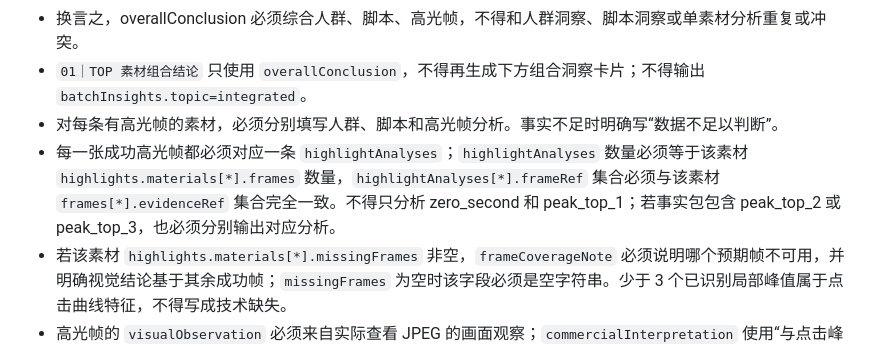
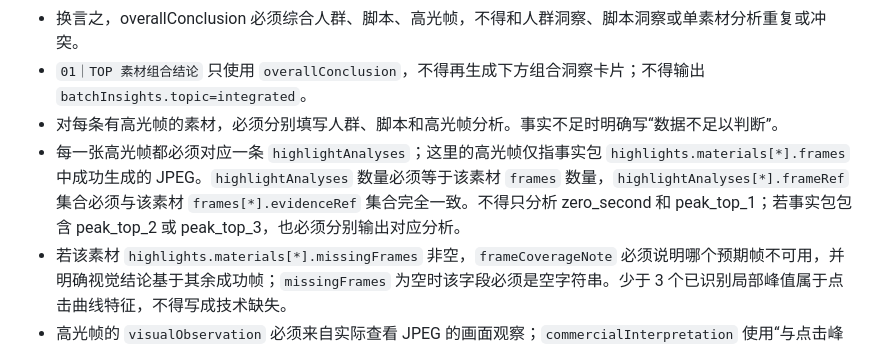
Before and after one commit to Ayakatokyo/qianchuan-video-peak-frames, a Markdown page: prompts/diagnostic-analysis-prompt-v1.md, the part around the change. GitHub-like rendering.

Commit message:
修复：保留高光帧分析提示词契约

```diff
--- a/prompts/diagnostic-analysis-prompt-v1.md
+++ b/prompts/diagnostic-analysis-prompt-v1.md
@@ -18,7 +18,7 @@
 - 换言之，overallConclusion 必须综合人群、脚本、高光帧，不得和人群洞察、脚本洞察或单素材分析重复或冲突。
 - `01｜TOP 素材组合结论` 只使用 `overallConclusion`，不得再生成下方组合洞察卡片；不得输出 `batchInsights.topic=integrated`。
 - 对每条有高光帧的素材，必须分别填写人群、脚本和高光帧分析。事实不足时明确写“数据不足以判断”。
-- 每一张成功高光帧都必须对应一条 `highlightAnalyses`；`highlightAnalyses` 数量必须等于该素材 `highlights.materials[*].frames` 数量，`highlightAnalyses[*].frameRef` 集合必须与该素材 `frames[*].evidenceRef` 集合完全一致。不得只分析 zero_second 和 peak_top_1；若事实包包含 peak_top_2 或 peak_top_3，也必须分别输出对应分析。
+- 每一张高光帧都必须对应一条 `highlightAnalyses`；这里的高光帧仅指事实包 `highlights.materials[*].frames` 中成功生成的 JPEG。`highlightAnalyses` 数量必须等于该素材 `frames` 数量，`highlightAnalyses[*].frameRef` 集合必须与该素材 `frames[*].evidenceRef` 集合完全一致。不得只分析 zero_second 和 peak_top_1；若事实包包含 peak_top_2 或 peak_top_3，也必须分别输出对应分析。
 - 若该素材 `highlights.materials[*].missingFrames` 非空，`frameCoverageNote` 必须说明哪个预期帧不可用，并明确视觉结论基于其余成功帧；`missingFrames` 为空时该字段必须是空字符串。少于 3 个已识别局部峰值属于点击曲线特征，不得写成技术缺失。
 - 高光帧的 `visualObservation` 必须来自实际查看 JPEG 的画面观察；`commercialInterpretation` 使用“与点击峰值同时出现”“待验证假设”等谨慎表述。
 - `evidenceRefs` 与 `frameRef` 必须逐字复制事实包中的证据标识，不得自造素材 ID、指标、分桶、脚本标签或帧类型。
```
